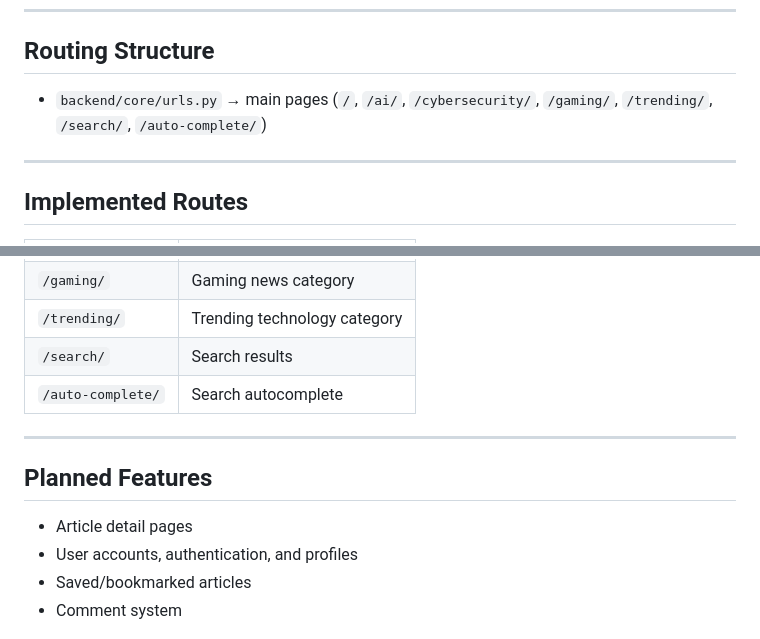
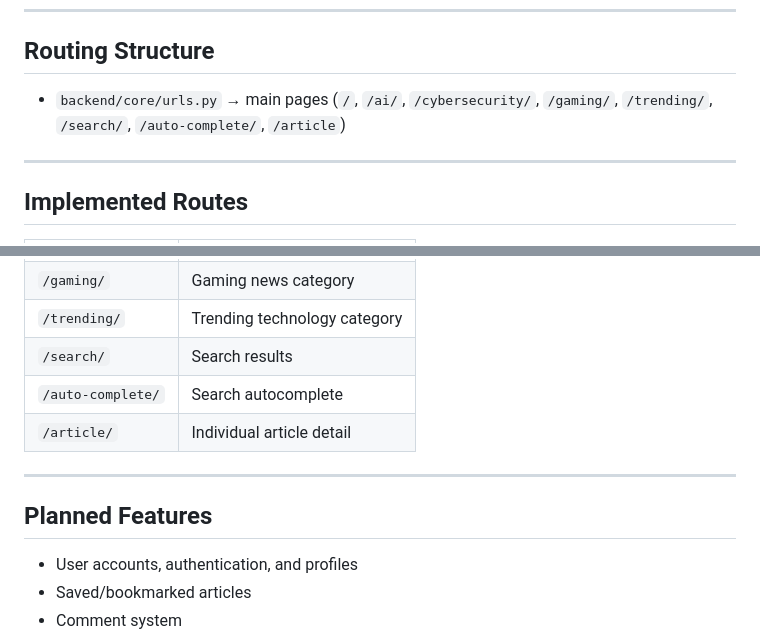
Before and after one commit to ColmN-Dev/NodeNexus, a Markdown page: README.md, 2 parts joined by grey strips. GitHub-like rendering.

```diff
--- a/README.md
+++ b/README.md
@@ -206,7 +215,7 @@ python backend/manage.py collectstatic --noinput
 
 ## Routing Structure
 
-- `backend/core/urls.py` → main pages (`/`, `/ai/`, `/cybersecurity/`, `/gaming/`, `/trending/`, `/search/`, `/auto-complete/`)
+- `backend/core/urls.py` → main pages (`/`, `/ai/`, `/cybersecurity/`, `/gaming/`, `/trending/`, `/search/`, `/auto-complete/`, `/article`)
 
 ---
 
@@ -221,12 +230,12 @@ python backend/manage.py collectstatic --noinput
 | `/trending/` | Trending technology category |
 | `/search/` | Search results |
 | `/auto-complete/` | Search autocomplete |
+| `/article/` | Individual article detail |
 
 ---
 
 ## Planned Features
 
-- Article detail pages
 - User accounts, authentication, and profiles
 - Saved/bookmarked articles
 - Comment system
```
Also changed, not shown: other parts of README.md (+12 -3 lines).
